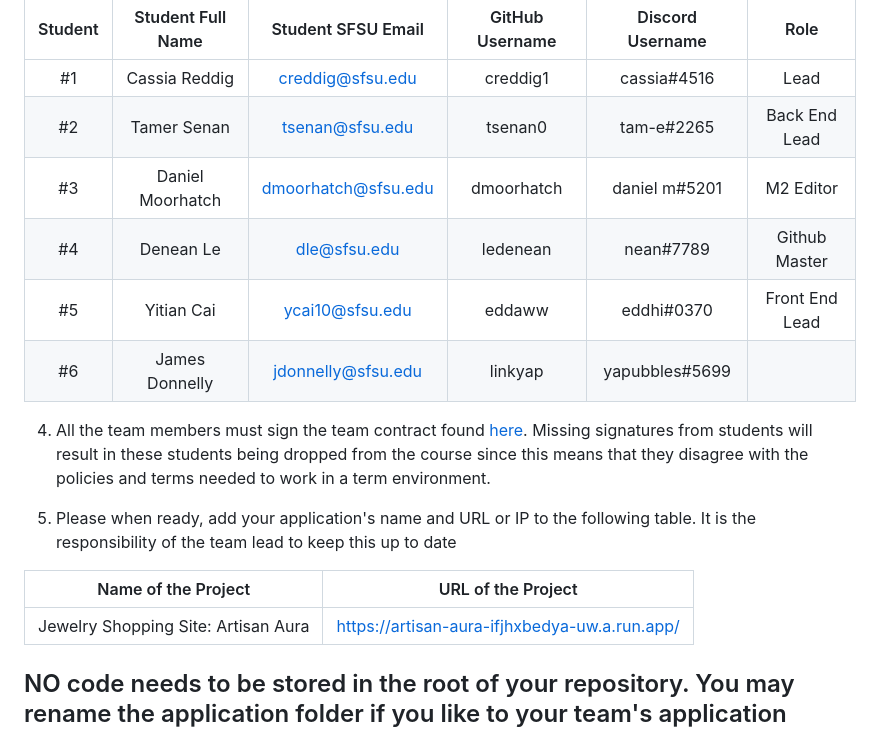
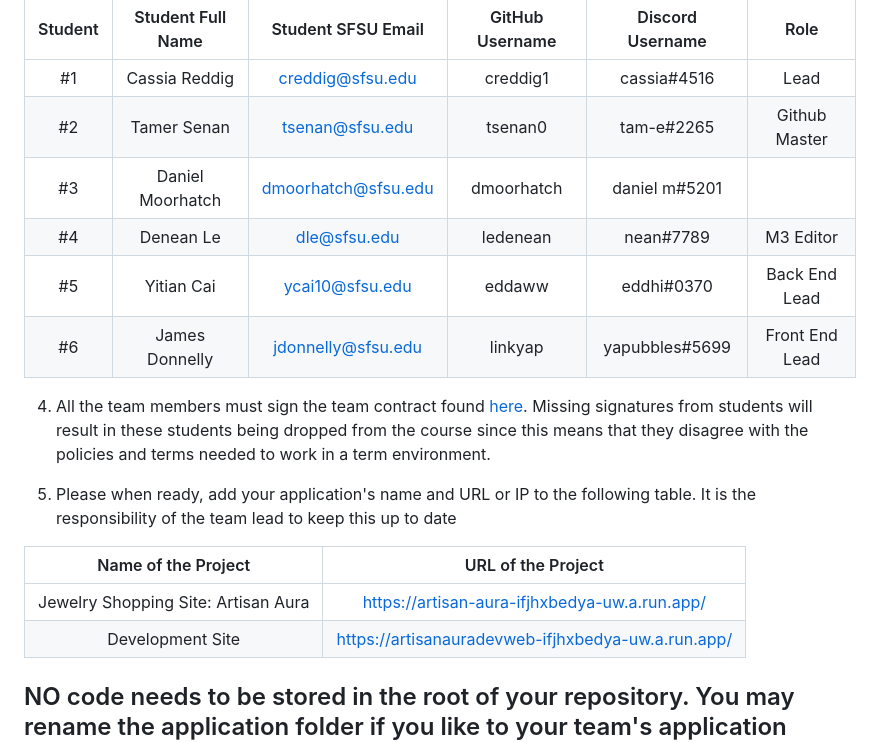
Before and after one commit to linkyap/csc648_ArtisanAura_website, a Markdown page: README.md, the part around the change. Rendered like a GitHub page.

```diff
--- a/README.md
+++ b/README.md
@@ -16,11 +16,11 @@
 | Student      | Student Full Name |Student SFSU Email | GitHub Username | Discord Username   |        Role         |
 |    :---:     |   :---:           |       :---:       |     :---:       |        :---:       |        :---:        |
 |      #1      |   Cassia Reddig   | creddig@sfsu.edu  |  creddig1       |     cassia#4516    |        Lead         |
-|      #2      |   Tamer Senan     |  tsenan@sfsu.edu  |    tsenan0      |     tam-e#2265     |   Back End Lead     |
-|      #3      | Daniel Moorhatch  |dmoorhatch@sfsu.edu|   dmoorhatch    |   daniel m#5201    |     M2 Editor       |
-|      #4      | Denean Le         | dle@sfsu.edu      |  ledenean       |   nean#7789        |    Github Master    |
-|      #5      | Yitian Cai        | ycai10@sfsu.edu   | eddaww          |    eddhi#0370      |  Front End Lead     |
-|      #6      |  James Donnelly   |jdonnelly@sfsu.edu |    linkyap      |   yapubbles#5699   |                     |
+|      #2      |   Tamer Senan     |  tsenan@sfsu.edu  |    tsenan0      |     tam-e#2265     |    Github Master    |
+|      #3      | Daniel Moorhatch  |dmoorhatch@sfsu.edu|   dmoorhatch    |   daniel m#5201    |                     |
+|      #4      | Denean Le         | dle@sfsu.edu      |  ledenean       |   nean#7789        |     M3 Editor       |
+|      #5      | Yitian Cai        | ycai10@sfsu.edu   | eddaww          |    eddhi#0370      |    Back End Lead    |
+|      #6      |  James Donnelly   |jdonnelly@sfsu.edu |    linkyap      |   yapubbles#5699   |   Front End Lead    |
 
 
 4. All the team members must sign the team contract found [here](https://forms.gle/PoTXjTmPGGKKZjsT6). Missing signatures from students will result in these students being dropped from the course since this means that they disagree with the policies and terms needed to work in a term environment.
@@ -30,6 +30,7 @@
 |             Name of the Project               |                            URL of the Project                          |
 |                    :---:                      |                                 :---:                                  |
 |  Jewelry Shopping Site: Artisan Aura          |        https://artisan-aura-ifjhxbedya-uw.a.run.app/                   |
+|  Development Site                             |       https://artisanauradevweb-ifjhxbedya-uw.a.run.app/               |
 
 
 ## NO code needs to be stored in the root of your repository. You may rename the application folder if you like to your team's application name. But all source code related to your team's application should be stored inside the application folder.
```
